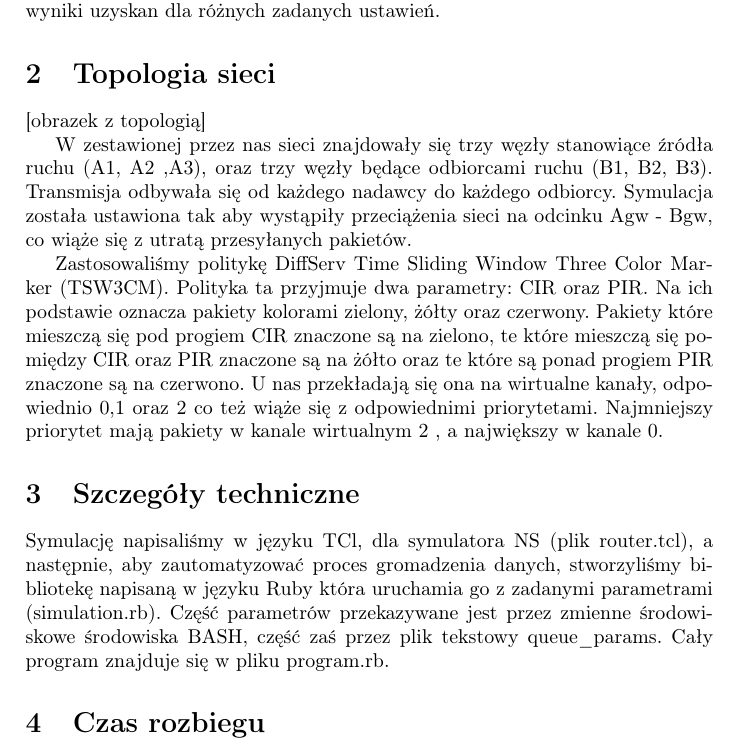
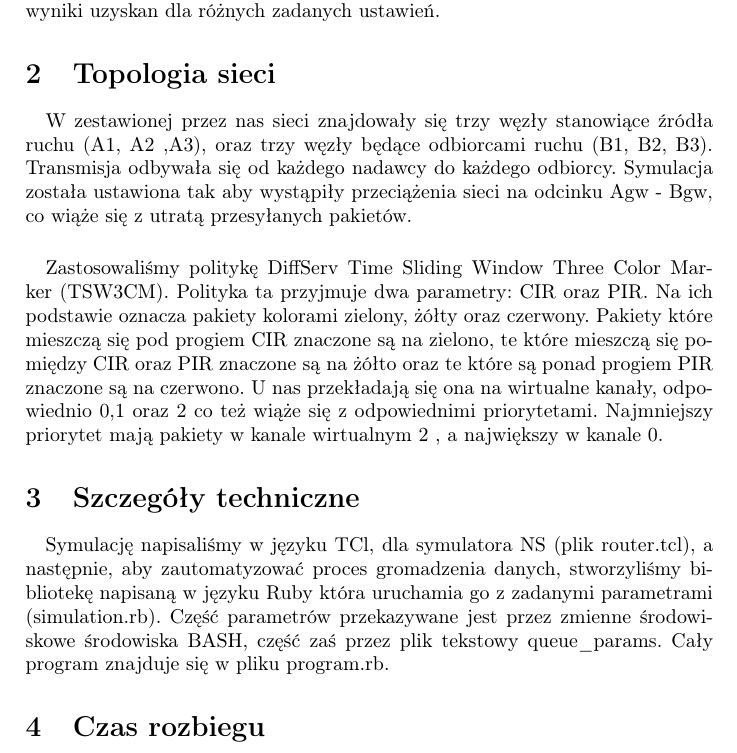
Before and after one commit to mateuszzawisza/diffserv, a LaTeX document (sprawozdanie/sprawozdanie.tex): part of page 1 of 4, cut so that both start at the same text. Compiled offline with pdfLaTeX.

Commit message:
formatowanie

```diff
--- a/sprawozdanie/sprawozdanie.tex
+++ b/sprawozdanie/sprawozdanie.tex
@@ -33,11 +21,12 @@ Naszym zadaniem było znalezienie związku pomiędzy konfiguracją mechanizmu Di
 
 \section{Topologia sieci}
 
-[obrazek z topologią]
+%obrazek z topologią]
 
-
+\paragraph{}
 W zestawionej przez nas sieci znajdowały się trzy węzły stanowiące źródła ruchu (A1, A2 ,A3), oraz trzy węzły będące odbiorcami ruchu (B1, B2, B3). Transmisja odbywała się od każdego nadawcy do każdego odbiorcy. Symulacja została ustawiona tak aby wystąpiły przeciążenia sieci na odcinku Agw - Bgw, co wiąże się z utratą przesyłanych pakietów.
 
+\paragraph{}
 Zastosowaliśmy politykę DiffServ Time Sliding Window Three Color Marker (TSW3CM).
 Polityka ta przyjmuje dwa parametry: CIR oraz PIR. Na ich podstawie oznacza pakiety kolorami zielony, żółty oraz czerwony. Pakiety które mieszczą się pod progiem CIR znaczone są na zielono, te które mieszczą się pomiędzy CIR oraz PIR znaczone są na żółto oraz te które są ponad progiem PIR znaczone są na czerwono. U nas przekładają się ona na wirtualne kanały, odpowiednio 0,1 oraz 2 co też wiąże się z odpowiednimi priorytetami. Najmniejszy priorytet mają pakiety w kanale wirtualnym 2 , a największy w kanale 0.
 
@@ -46,6 +35,7 @@ Polityka ta przyjmuje dwa parametry: CIR oraz PIR. Na ich podstawie oznacza paki
 
 
 
+\paragraph{}
 Symulację napisaliśmy w języku TCl, dla symulatora NS (plik router.tcl), a następnie, aby zautomatyzować proces gromadzenia danych, stworzyliśmy bibliotekę napisaną w języku Ruby która uruchamia go z zadanymi parametrami (simulation.rb). Część parametrów przekazywane jest przez zmienne środowiskowe środowiska BASH, część zaś przez plik tekstowy queue\_params. Cały program znajduje się w pliku program.rb.
 
 
```
Also changed, not shown: sprawozdanie/sprawozdanie.pdf, sprawozdanie/sprawozdanie.tex (21 more changed lines).
